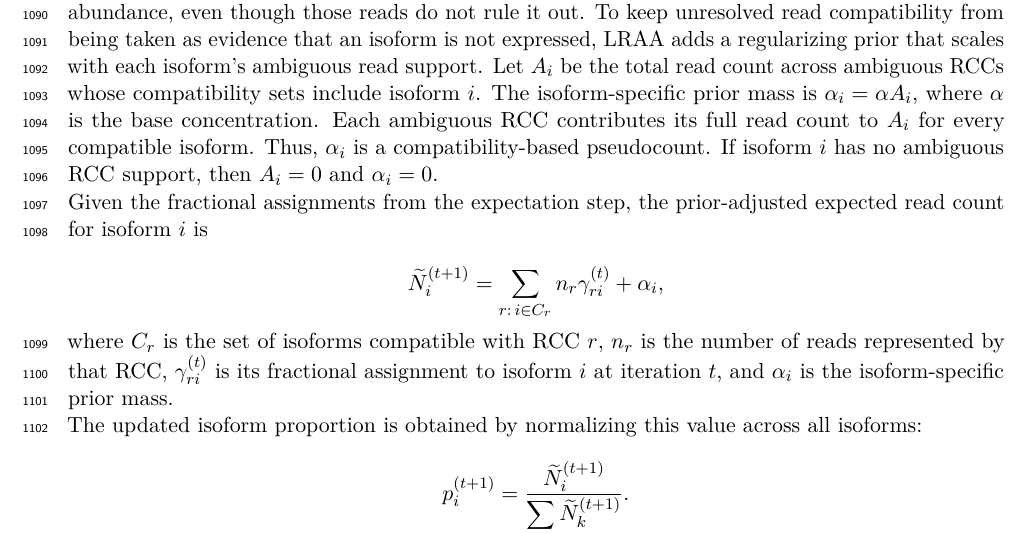
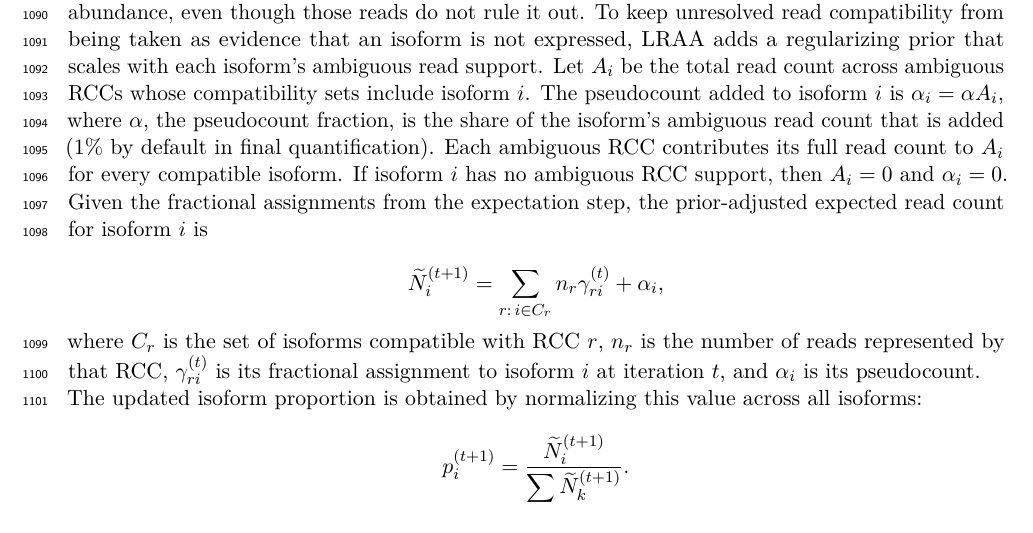
Before and after one commit to MethodsDev/LRAA-paper-LaTeX, a LaTeX document (main.tex, which reads sections/methods.tex): part of page 34 of 75, cut so that both start at the same text. Compiled offline with pdfLaTeX.

Commit message:
Methods: EM prior terms as pseudocount / pseudocount fraction
Co-Authored-By: Claude Opus 5.5 <noreply@anthropic.com>

```diff
--- a/sections/methods.tex
+++ b/sections/methods.tex
@@ -132,13 +132,13 @@ In the \textbf{expectation step}, posterior probabilities (i.e. fractions of eac
 
 \[\gamma_{ri} = \frac{p_i \cdot w_{ri}}{P(r \mid \mathbf{p})} = \frac{p_i \cdot w_{ri}}{\sum_{j: C_{rj}=1} p_j \cdot w_{rj}}\]
 
-In the \textbf{maximization step}, LRAA updates each isoform proportion from its expected read count. On its own, EM tends to amplify small differences in distinguishing read support: over repeated updates, an isoform supported mainly by reads it shares with other isoforms, with few uniquely assignable reads, can lose nearly all of them to competing isoforms and be driven toward zero abundance, even though those reads do not rule it out. To keep unresolved read compatibility from being taken as evidence that an isoform is not expressed, LRAA adds a regularizing prior that scales with each isoform's ambiguous read support. Let \(A_i\) be the total read count across ambiguous RCCs whose compatibility sets include isoform \(i\). The isoform-specific prior mass is \(\alpha_i = \alpha A_i,\) where \(\alpha\) is the base concentration. Each ambiguous RCC contributes its full read count to \(A_i\) for every compatible isoform. Thus, \(\alpha_i\) is a compatibility-based pseudocount. If isoform \(i\) has no ambiguous RCC support, then \(A_i = 0\) and \(\alpha_i = 0\).
+In the \textbf{maximization step}, LRAA updates each isoform proportion from its expected read count. On its own, EM tends to amplify small differences in distinguishing read support: over repeated updates, an isoform supported mainly by reads it shares with other isoforms, with few uniquely assignable reads, can lose nearly all of them to competing isoforms and be driven toward zero abundance, even though those reads do not rule it out. To keep unresolved read compatibility from being taken as evidence that an isoform is not expressed, LRAA adds a regularizing prior that scales with each isoform's ambiguous read support. Let \(A_i\) be the total read count across ambiguous RCCs whose compatibility sets include isoform \(i\). The pseudocount added to isoform \(i\) is \(\alpha_i = \alpha A_i,\) where \(\alpha\), the pseudocount fraction, is the share of the isoform's ambiguous read count that is added (1\% by default in final quantification). Each ambiguous RCC contributes its full read count to \(A_i\) for every compatible isoform. If isoform \(i\) has no ambiguous RCC support, then \(A_i = 0\) and \(\alpha_i = 0\).
 
 Given the fractional assignments from the expectation step, the prior-adjusted expected read count for isoform \(i\) is
 
 \[\widetilde{N}_i^{(t+1)}=\sum_{r:\,i\in C_r}n_r\gamma_{ri}^{(t)}+\alpha_i,\]
 
-where \(C_r\) is the set of isoforms compatible with RCC \(r\), \(n_r\) is the number of reads represented by that RCC, \(\gamma_{ri}^{(t)}\) is its fractional assignment to isoform \(i\) at iteration \(t\), and \(\alpha_i\) is the isoform-specific prior mass.
+where \(C_r\) is the set of isoforms compatible with RCC \(r\), \(n_r\) is the number of reads represented by that RCC, \(\gamma_{ri}^{(t)}\) is its fractional assignment to isoform \(i\) at iteration \(t\), and \(\alpha_i\) is its pseudocount.
 
 The updated isoform proportion is obtained by normalizing this value across all isoforms:
 
```
